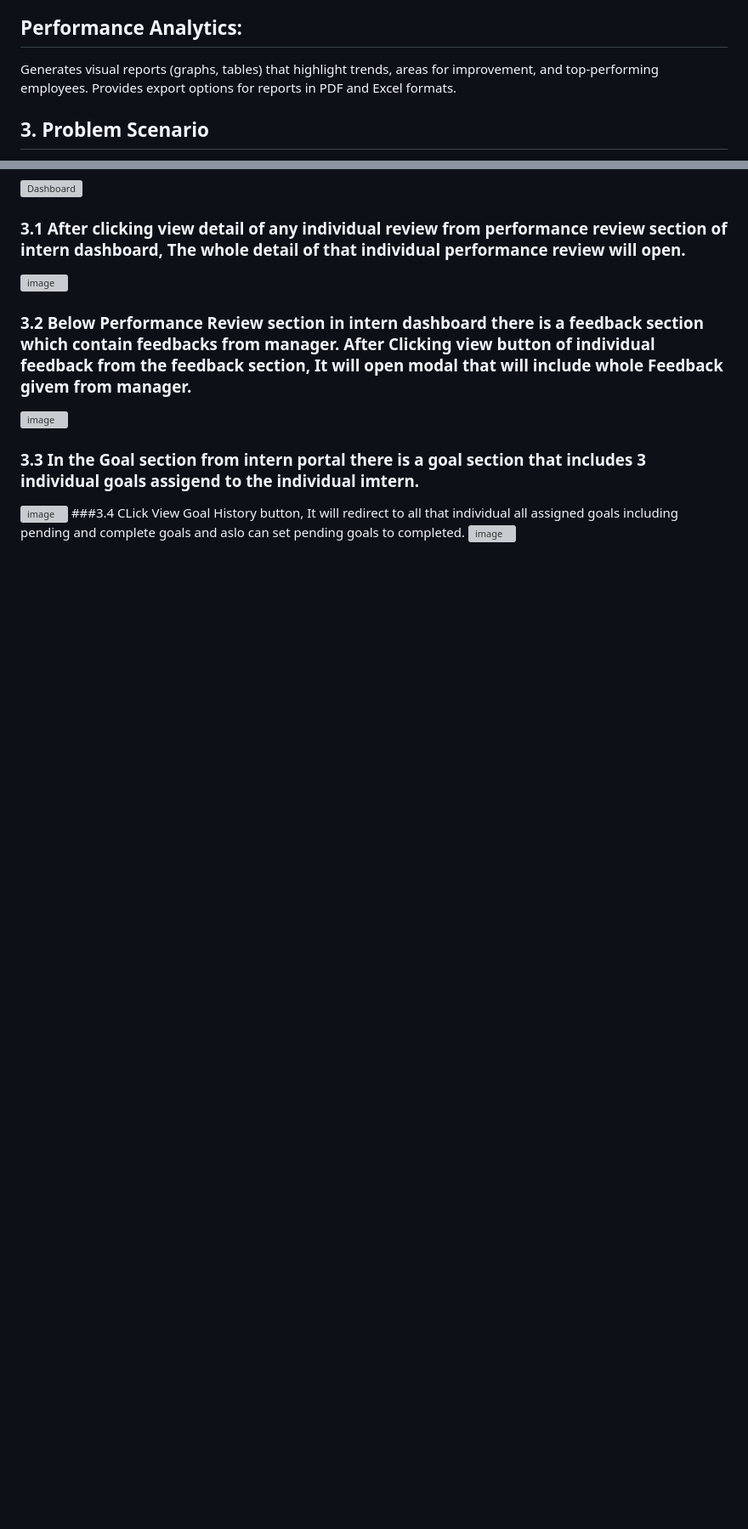
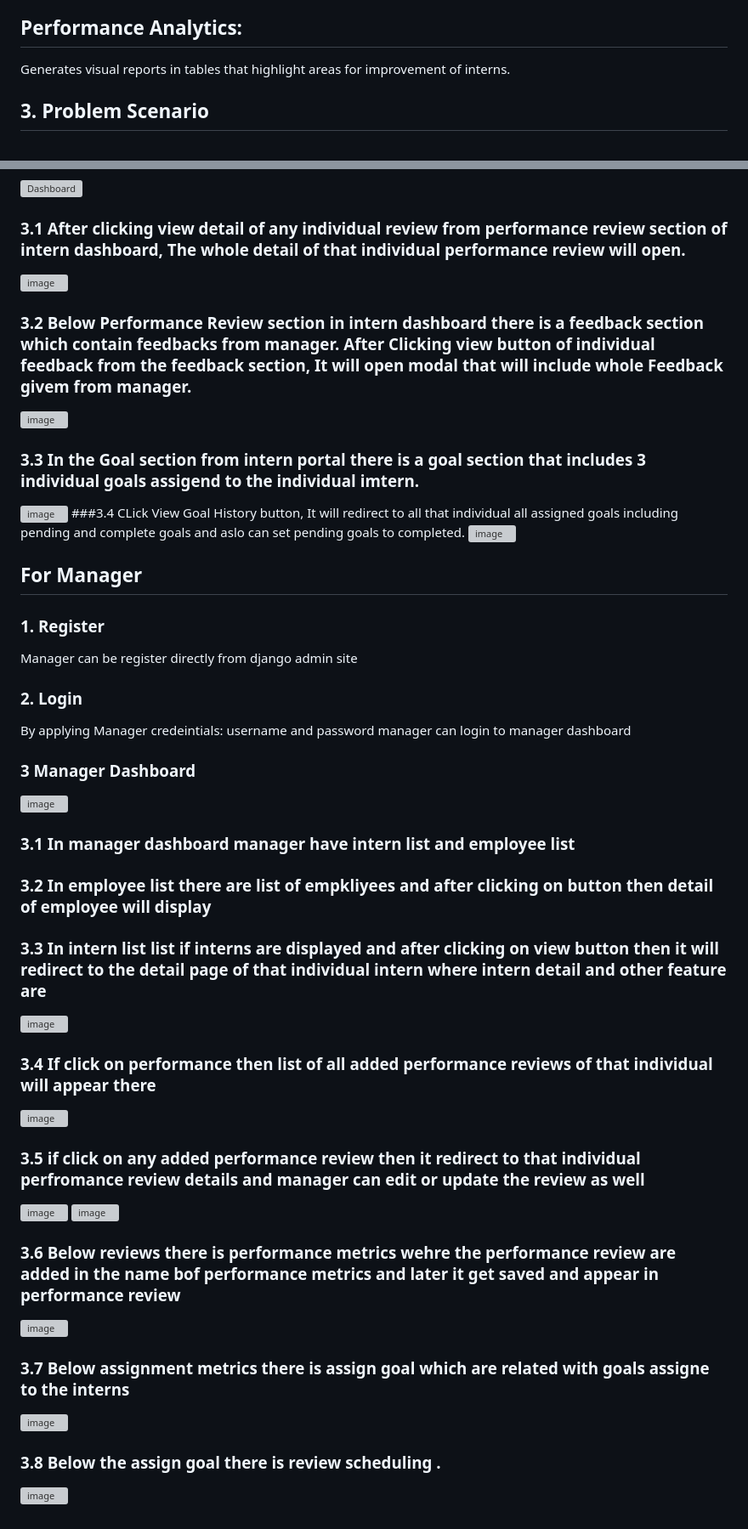
Before and after one commit to gitsubash44/Employee_Performance_Review_System, a Markdown page: README.md, 2 parts joined by grey strips. Shown at 85% size. GitHub-like rendering; blank space fills up the shorter version; grey boxes are pictures that could not be loaded.

```diff
--- a/README.md
+++ b/README.md
@@ -32,8 +32,7 @@ Simplifies the review process by allowing admins to schedule periodic reviews.
 Sends automated reminders to employees and reviewers about upcoming evaluations.
 
 ## Performance Analytics:
-  Generates visual reports (graphs, tables) that highlight trends, areas for improvement, and top-performing employees.
-  Provides export options for reports in PDF and Excel formats.
+  Generates visual reports in tables that highlight areas for improvement of interns.
 
 ## 3. Problem Scenario
 Managing employee performance manually can lead to several challenges:
@@ -83,3 +82,28 @@ Frontend: HTML, CSS, and JavaScript for designing user interfaces, with Bootstra
 ![image](https://github.com/user-attachments/assets/eb97699e-bf28-424d-8753-7fa47edcf286)
 ###3.4 CLick View Goal History button, It will redirect to all that individual all assigned goals including pending and complete goals and aslo can set pending goals to completed.
 ![image](https://github.com/user-attachments/assets/aea22240-32de-4b1c-bf72-7a7f6bcb0ab1)
+
+## For Manager
+### 1. Register
+Manager can be register directly from django admin site
+
+### 2. Login
+By applying Manager credeintials: username and password manager can login to manager dashboard
+
+### 3 Manager Dashboard
+![image](https://github.com/user-attachments/assets/703a7fd2-ebc4-4b33-8fe6-6a4834229939)
+### 3.1 In manager dashboard manager have intern list and employee list
+### 3.2 In employee list there are list of empkliyees and after clicking on button then detail of employee will display
+### 3.3 In intern list list if interns are displayed and after clicking on view button then it will redirect to the detail page of that individual intern where intern detail and other feature are
+![image](https://github.com/user-attachments/assets/931b484b-0651-4124-bf96-955dc4141b99)
+### 3.4 If click on performance then list of all added performance reviews of that individual will appear there
+![image](https://github.com/user-attachments/assets/31fb6aa8-4e37-492c-8c00-908f7ad85895)
+### 3.5 if click on any added performance review then it redirect to that individual perfromance review details and manager can edit or update the review as well
+![image](https://github.com/user-attachments/assets/51d2422f-2488-4a5c-828a-a1b65b09aefd)
+![image](https://github.com/user-attachments/assets/32ca14ad-bbdd-4a9a-bf61-552f24c9db2e)
+### 3.6 Below reviews there is performance metrics wehre the performance review are added in the name bof performance metrics and later it get saved and appear in performance review
+![image](https://github.com/user-attachments/assets/4a257582-1b30-4456-98cf-098329c04ae6)
+### 3.7 Below assignment metrics there is assign goal which are related with goals assigne to the interns
+![image](https://github.com/user-attachments/assets/e8dcfe1e-8437-4c9d-857e-893dd0b8cf89)
+### 3.8 Below the assign goal there is review scheduling .
+![image](https://github.com/user-attachments/assets/0ea897b6-516a-439c-9a34-4b9bf11d9e67)
```
Also changed, not shown: other parts of README.md (+1 -1 lines).
